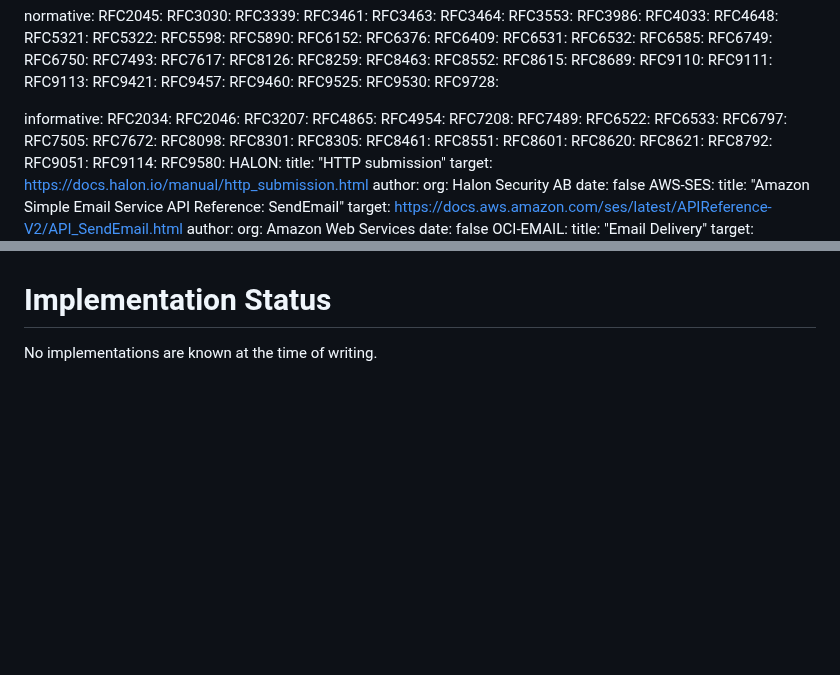
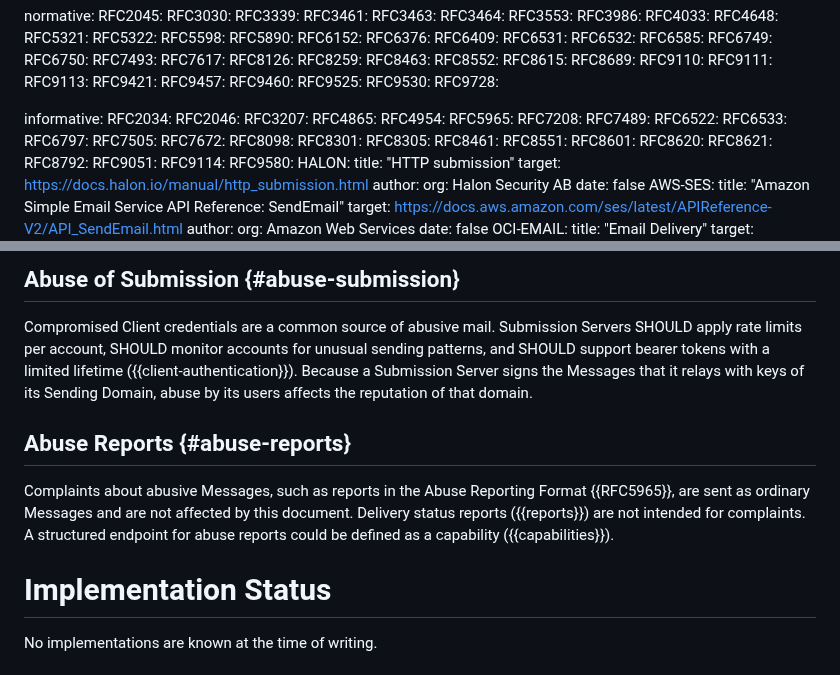
Before and after one commit to dmi03/draft-tishkin-hmtp, a Markdown page: draft-tishkin-hmtp.md, 2 parts joined by grey strips. GitHub-like rendering; blank space fills up the shorter version.

```diff
--- a/draft-tishkin-hmtp.md
+++ b/draft-tishkin-hmtp.md
@@ -72,6 +72,7 @@ informative:
   RFC3207:
   RFC4865:
   RFC4954:
+  RFC5965:
   RFC7208:
   RFC7489:
   RFC6522:
@@ -3354,3 +3443,21 @@ Operating both protocols:
+## Abuse of Submission {#abuse-submission}
+
+Compromised Client credentials are a common source of abusive mail.
+Submission Servers SHOULD apply rate limits per account, SHOULD
+monitor accounts for unusual sending patterns, and SHOULD support
+bearer tokens with a limited lifetime ({{client-authentication}}).
+Because a Submission Server signs the Messages that it relays with
+keys of its Sending Domain, abuse by its users affects the reputation
+of that domain.
+
+## Abuse Reports {#abuse-reports}
+
+Complaints about abusive Messages, such as reports in the Abuse
+Reporting Format {{RFC5965}}, are sent as ordinary Messages and are not
+affected by this document.  Delivery status reports ({{reports}}) are
+not intended for complaints.  A structured endpoint for abuse reports
+could be defined as a capability ({{capabilities}}).
+
 # Implementation Status
 
 No implementations are known at the time of writing.
```
Also changed, not shown: other parts of draft-tishkin-hmtp.md (+88 -0 lines).
